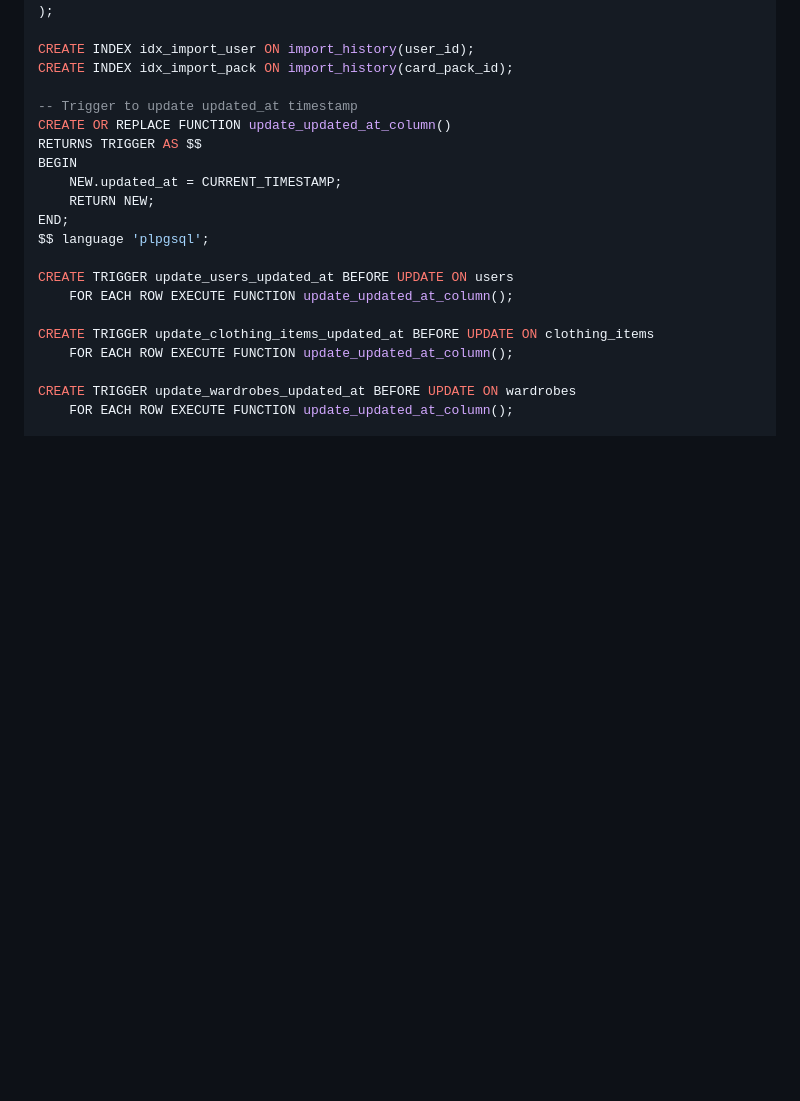
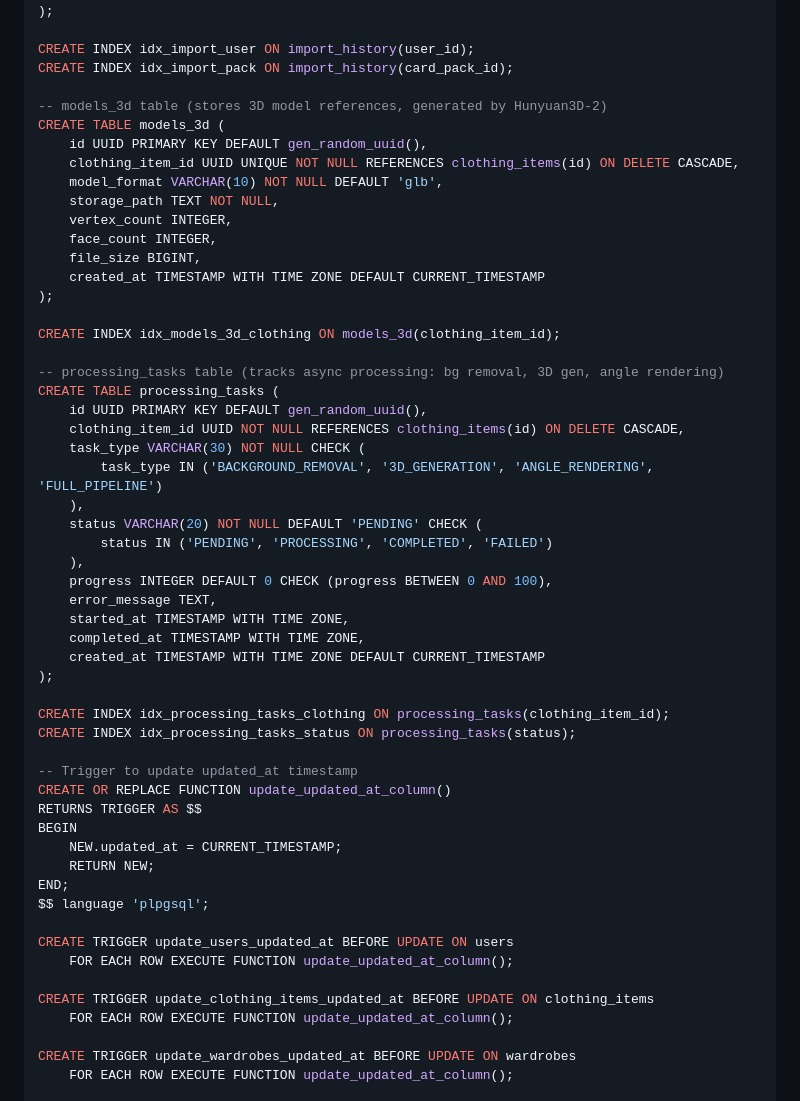
Before and after one commit to AI-Wardrobe-Master/AI_Wardrobe_Master, a Markdown page: documents/BACKEND_ARCHITECTURE.md, the part around the change. Drawn GitHub-style; blank space fills up the shorter version.

```diff
--- a/documents/BACKEND_ARCHITECTURE.md
+++ b/documents/BACKEND_ARCHITECTURE.md
@@ -323,6 +323,40 @@ CREATE TABLE import_history (
 
 CREATE INDEX idx_import_user ON import_history(user_id);
 CREATE INDEX idx_import_pack ON import_history(card_pack_id);
+
+-- models_3d table (stores 3D model references, generated by Hunyuan3D-2)
+CREATE TABLE models_3d (
+    id UUID PRIMARY KEY DEFAULT gen_random_uuid(),
+    clothing_item_id UUID UNIQUE NOT NULL REFERENCES clothing_items(id) ON DELETE CASCADE,
+    model_format VARCHAR(10) NOT NULL DEFAULT 'glb',
+    storage_path TEXT NOT NULL,
+    vertex_count INTEGER,
+    face_count INTEGER,
+    file_size BIGINT,
+    created_at TIMESTAMP WITH TIME ZONE DEFAULT CURRENT_TIMESTAMP
+);
+
+CREATE INDEX idx_models_3d_clothing ON models_3d(clothing_item_id);
+
+-- processing_tasks table (tracks async processing: bg removal, 3D gen, angle rendering)
+CREATE TABLE processing_tasks (
+    id UUID PRIMARY KEY DEFAULT gen_random_uuid(),
+    clothing_item_id UUID NOT NULL REFERENCES clothing_items(id) ON DELETE CASCADE,
+    task_type VARCHAR(30) NOT NULL CHECK (
+        task_type IN ('BACKGROUND_REMOVAL', '3D_GENERATION', 'ANGLE_RENDERING', 'FULL_PIPELINE')
+    ),
+    status VARCHAR(20) NOT NULL DEFAULT 'PENDING' CHECK (
+        status IN ('PENDING', 'PROCESSING', 'COMPLETED', 'FAILED')
+    ),
+    progress INTEGER DEFAULT 0 CHECK (progress BETWEEN 0 AND 100),
+    error_message TEXT,
+    started_at TIMESTAMP WITH TIME ZONE,
+    completed_at TIMESTAMP WITH TIME ZONE,
+    created_at TIMESTAMP WITH TIME ZONE DEFAULT CURRENT_TIMESTAMP
+);
+
+CREATE INDEX idx_processing_tasks_clothing ON processing_tasks(clothing_item_id);
+CREATE INDEX idx_processing_tasks_status ON processing_tasks(status);
 
 -- Trigger to update updated_at timestamp
 CREATE OR REPLACE FUNCTION update_updated_at_column()
```
